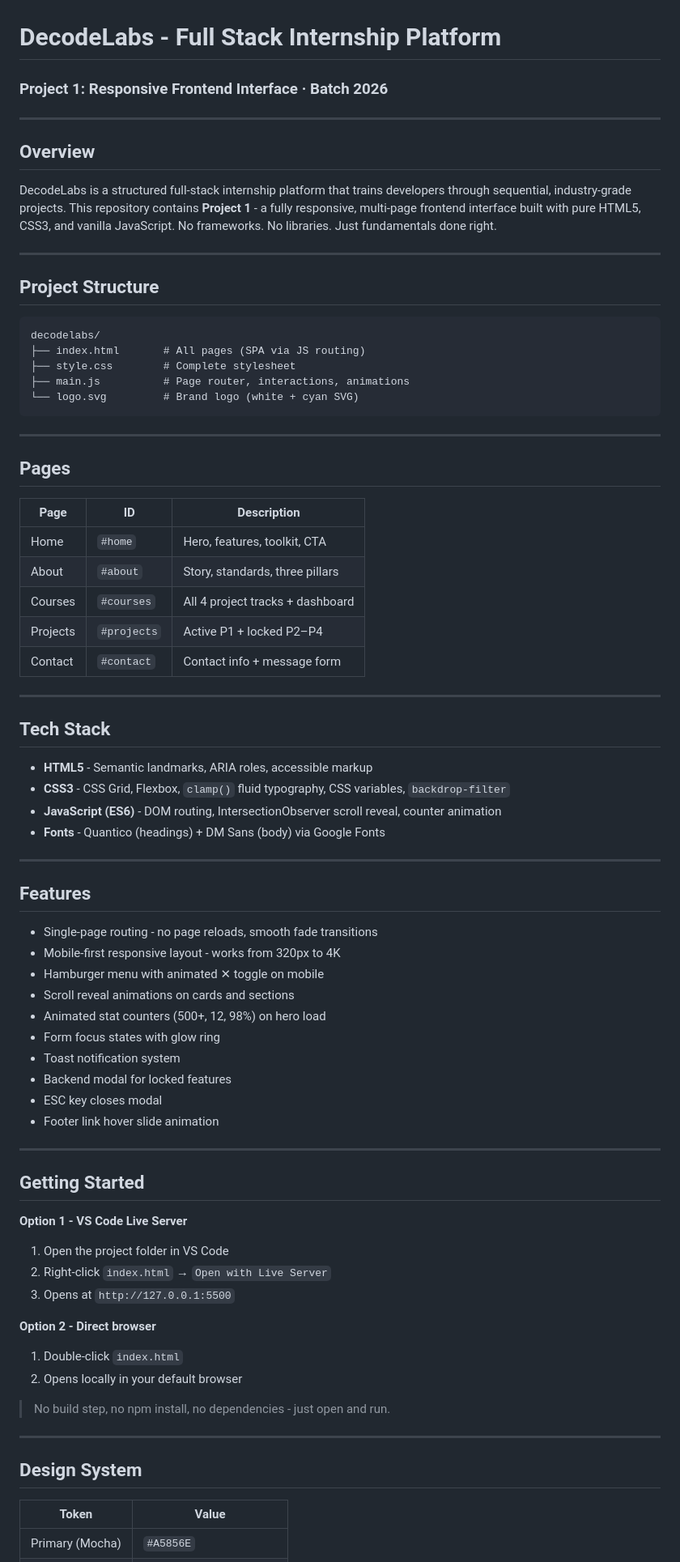
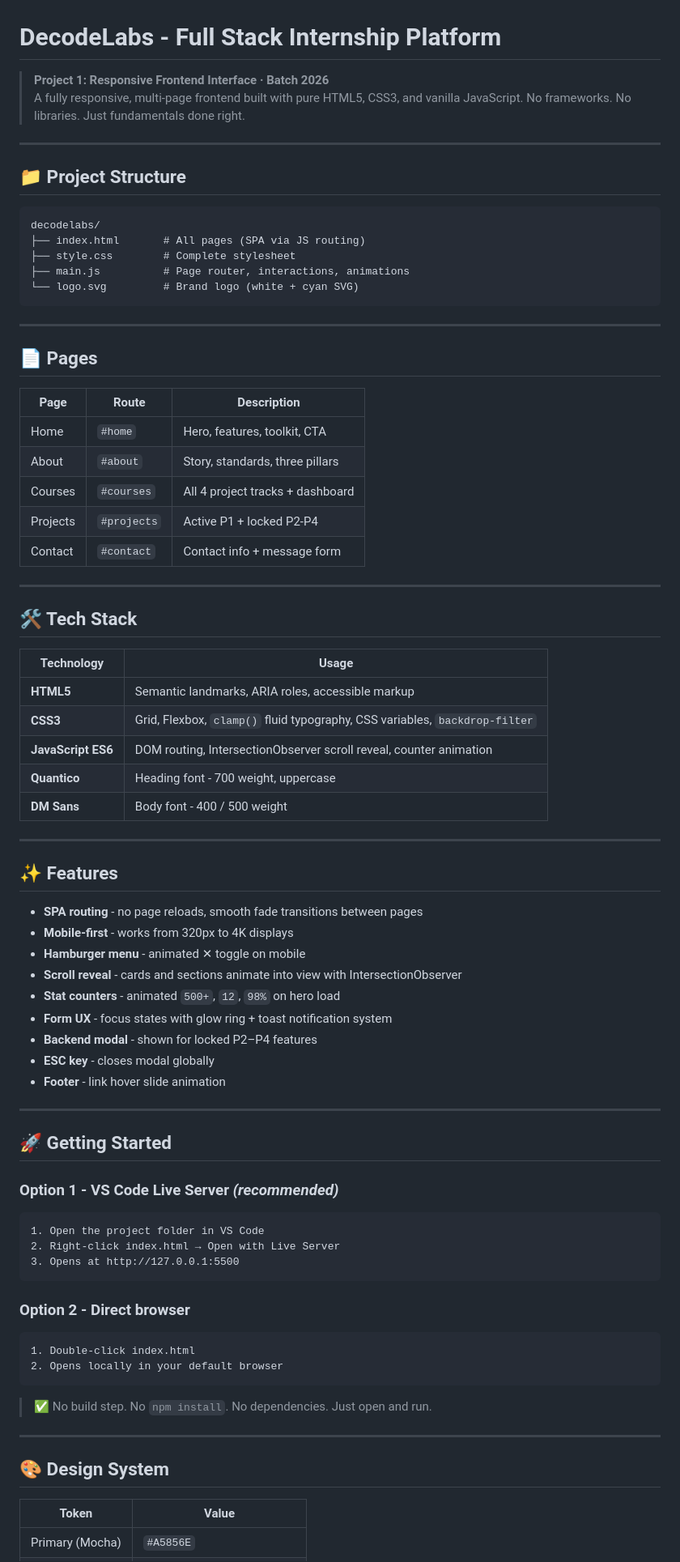
Before and after one commit to MudasirNaeem1/DecodeLabs-Internship, a Markdown page: Project-1/README.md, the part around one of its changes. Shown at 81% size. GitHub-like rendering.

````diff
--- a/Project-1/README.md
+++ b/Project-1/README.md
@@ -1,15 +1,11 @@
 # DecodeLabs - Full Stack Internship Platform
-### Project 1: Responsive Frontend Interface · Batch 2026
+
+> **Project 1: Responsive Frontend Interface · Batch 2026**
+> A fully responsive, multi-page frontend built with pure HTML5, CSS3, and vanilla JavaScript. No frameworks. No libraries. Just fundamentals done right.
 
 ---
 
-## Overview
-
-DecodeLabs is a structured full-stack internship platform that trains developers through sequential, industry-grade projects. This repository contains **Project 1** - a fully responsive, multi-page frontend interface built with pure HTML5, CSS3, and vanilla JavaScript. No frameworks. No libraries. Just fundamentals done right.
-
----
-
-## Project Structure
+## 📁 Project Structure
 
 ```
 decodelabs/
@@ -21,58 +17,66 @@ decodelabs/
 
 ---
 
-## Pages
+## 📄 Pages
 
-| Page | ID | Description |
+| Page | Route | Description |
 |---|---|---|
 | Home | `#home` | Hero, features, toolkit, CTA |
 | About | `#about` | Story, standards, three pillars |
 | Courses | `#courses` | All 4 project tracks + dashboard |
-| Projects | `#projects` | Active P1 + locked P2–P4 |
+| Projects | `#projects` | Active P1 + locked P2-P4 |
 | Contact | `#contact` | Contact info + message form |
 
 ---
 
-## Tech Stack
+## 🛠️ Tech Stack
 
-- **HTML5** - Semantic landmarks, ARIA roles, accessible markup
-- **CSS3** - CSS Grid, Flexbox, `clamp()` fluid typography, CSS variables, `backdrop-filter`
-- **JavaScript (ES6)** - DOM routing, IntersectionObserver scroll reveal, counter animation
-- **Fonts** - Quantico (headings) + DM Sans (body) via Google Fonts
+| Technology | Usage |
+|---|---|
+| **HTML5** | Semantic landmarks, ARIA roles, accessible markup |
+| **CSS3** | Grid, Flexbox, `clamp()` fluid typography, CSS variables, `backdrop-filter` |
+| **JavaScript ES6** | DOM routing, IntersectionObserver scroll reveal, counter animation |
+| **Quantico** | Heading font - 700 weight, uppercase |
+| **DM Sans** | Body font - 400 / 500 weight |
 
 ---
 
-## Features
+## ✨ Features
 
-- Single-page routing - no page reloads, smooth fade transitions
-- Mobile-first responsive layout - works from 320px to 4K
-- Hamburger menu with animated ✕ toggle on mobile
-- Scroll reveal animations on cards and sections
-- Animated stat counters (500+, 12, 98%) on hero load
-- Form focus states with glow ring
-- Toast notification system
-- Backend modal for locked features
-- ESC key closes modal
-- Footer link hover slide animation
+- **SPA routing** - no page reloads, smooth fade transitions between pages
+- **Mobile-first** - works from 320px to 4K displays
+- **Hamburger menu** - animated ✕ toggle on mobile
+- **Scroll reveal** - cards and sections animate into view with IntersectionObserver
+- **Stat counters** - animated `500+`, `12`, `98%` on hero load
+- **Form UX** - focus states with glow ring + toast notification system
+- **Backend modal** - shown for locked P2–P4 features
+- **ESC key** - closes modal globally
+- **Footer** - link hover slide animation
 
 ---
 
-## Getting Started
+## 🚀 Getting Started
 
-**Option 1 - VS Code Live Server**
+### Option 1 - VS Code Live Server *(recommended)*
+
+```
 1. Open the project folder in VS Code
-2. Right-click `index.html` → `Open with Live Server`
-3. Opens at `http://127.0.0.1:5500`
+2. Right-click index.html → Open with Live Server
+3. Opens at http://127.0.0.1:5500
+```
 
-**Option 2 - Direct browser**
-1. Double-click `index.html`
+### Option 2 - Direct browser
+
+```
+1. Double-click index.html
 2. Opens locally in your default browser
+```
 
-> No build step, no npm install, no dependencies - just open and run.
+> ✅ No build step. No `npm install`. No dependencies. Just open and run.
 
 ---
 
-## Design System
+## 🎨 Design System
 
 | Token | Value |
 |---|---|
````
Also changed, not shown: other parts of Project-1/README.md (+16 -15 lines).
